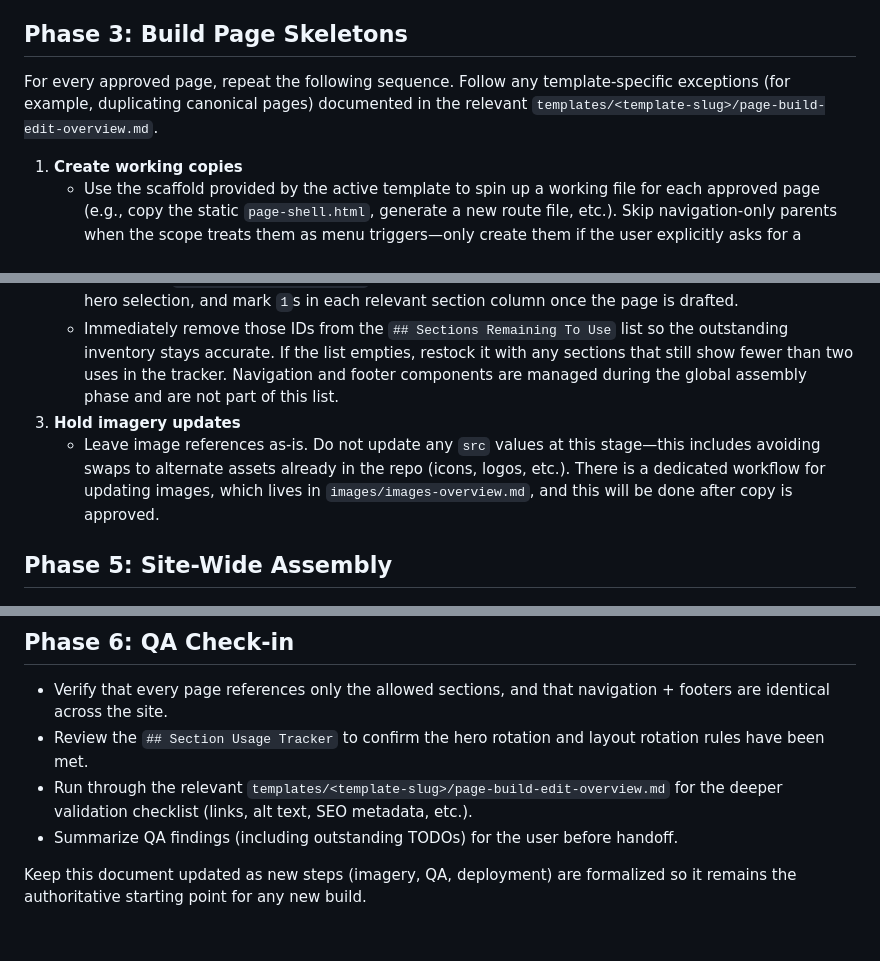
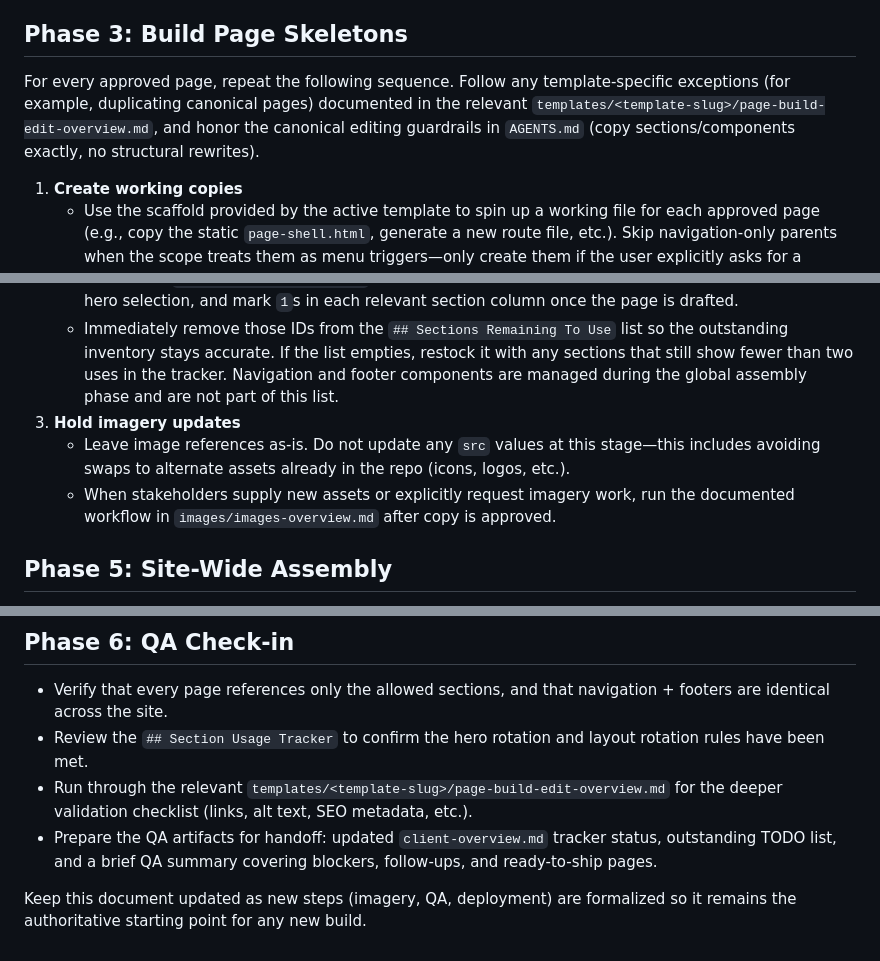
Before and after one commit to wdssalon/prempage-v2, a Markdown page: public-sites/generate-website.md, 3 parts joined by grey strips. Drawn GitHub-style.

```diff
--- a/public-sites/generate-website.md
+++ b/public-sites/generate-website.md
@@ -74,7 +74,7 @@ Phase 6: QA Check-in
    - Note any rotation rules or must-use sections in the tracker notes column before moving on so you can target them as skeletons are created.
 
 ## Phase 3: Build Page Skeletons
-For every approved page, repeat the following sequence. Follow any template-specific exceptions (for example, duplicating canonical pages) documented in the relevant `templates/<template-slug>/page-build-edit-overview.md`.
+For every approved page, repeat the following sequence. Follow any template-specific exceptions (for example, duplicating canonical pages) documented in the relevant `templates/<template-slug>/page-build-edit-overview.md`, and honor the canonical editing guardrails in `AGENTS.md` (copy sections/components exactly, no structural rewrites).
 1. **Create working copies**
    - Use the scaffold provided by the active template to spin up a working file for each approved page (e.g., copy the static `page-shell.html`, generate a new route file, etc.). Skip navigation-only parents when the scope treats them as menu triggers—only create them if the user explicitly asks for a standalone page.
    - Consult the frozen layouts in `templates/<template-slug>/page-examples/` for inspiration, but generate fresh output in the target site workspace unless the template-specific guide explicitly instructs you to duplicate a canonical page.
@@ -103,7 +103,8 @@ For every approved page, repeat the following sequence. Follow any template-spec
    - Update the `## Section Usage Tracker` entry for this page with any copy-related notes, confirm the hero selection, and mark `1`s in each relevant section column once the page is drafted.
    - Immediately remove those IDs from the `## Sections Remaining To Use` list so the outstanding inventory stays accurate. If the list empties, restock it with any sections that still show fewer than two uses in the tracker. Navigation and footer components are managed during the global assembly phase and are not part of this list.
 3. **Hold imagery updates**
-   - Leave image references as-is. Do not update any `src` values at this stage—this includes avoiding swaps to alternate assets already in the repo (icons, logos, etc.). There is a dedicated workflow for updating images, which lives in `images/images-overview.md`, and this will be done after copy is approved.
+   - Leave image references as-is. Do not update any `src` values at this stage—this includes avoiding swaps to alternate assets already in the repo (icons, logos, etc.).
+   - When stakeholders supply new assets or explicitly request imagery work, run the documented workflow in `images/images-overview.md` after copy is approved.
 
 ## Phase 5: Site-Wide Assembly
 1. **Finalize navigation**
@@ -121,6 +122,6 @@ For every approved page, repeat the following sequence. Follow any template-spec
 - Verify that every page references only the allowed sections, and that navigation + footers are identical across the site.
 - Review the `## Section Usage Tracker` to confirm the hero rotation and layout rotation rules have been met.
 - Run through the relevant `templates/<template-slug>/page-build-edit-overview.md` for the deeper validation checklist (links, alt text, SEO metadata, etc.).
-- Summarize QA findings (including outstanding TODOs) for the user before handoff.
+- Prepare the QA artifacts for handoff: updated `client-overview.md` tracker status, outstanding TODO list, and a brief QA summary covering blockers, follow-ups, and ready-to-ship pages.
 
 Keep this document updated as new steps (imagery, QA, deployment) are formalized so it remains the authoritative starting point for any new build.
```
Also changed, not shown: public-sites/AGENTS.md (+9 -10 lines), 1 other file.
